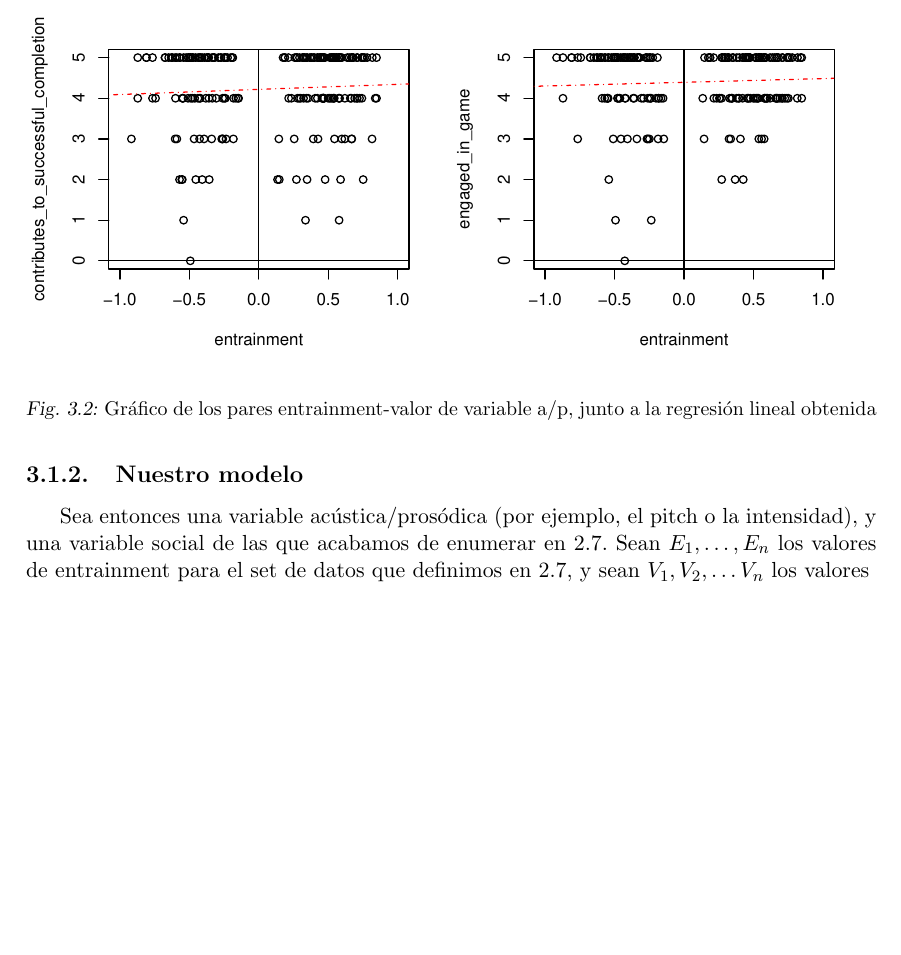
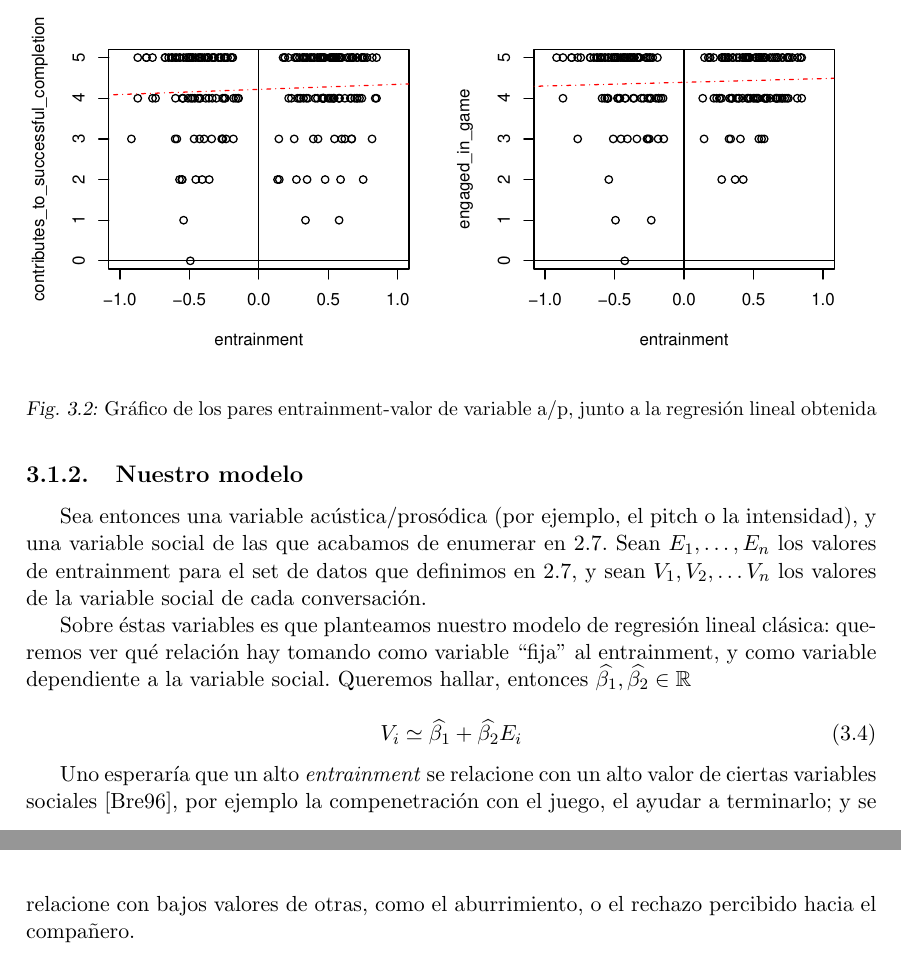
Before and after one commit to luquesky/tesis, a LaTeX thesis (latex/src/tesis.tex, which reads latex/src/regresion.tex): part of page 27 of 29 before the commit and two parts of pages 29 and 30 of 31 after it, the two joined at a grey line, cut so that both start at the same text, the shorter picture padded with empty space. Compiled offline with pdfLaTeX.

Commit message:
Add more text

```diff
--- a/latex/src/regresion.tex
+++ b/latex/src/regresion.tex
@@ -37,11 +37,19 @@ obtenemos que
 Nuestro objetivo es poder entonces conseguir estimadores $\widehat{\beta_1}, \widehat{\beta_2}$ que nos permitan analizar y predecir el comportamiento conjunto de estas variables.
 
 \subsection{Nuestro modelo}
-
-Sea entonces una variable acústica/prosódica (por ejemplo, el pitch o la intensidad), y una variable social de las que acabamos de enumerar en \ref{sec:panel_data}. Sean $E_1, \ldots, E_n$ los valores de entrainment para el set de datos que definimos en \ref{sec:panel_data}, y sean $V_1, V_2, \ldots V_n$ los valores
-
 \begin{figure}
 \centering
 \includegraphics[width=15cm]{images/regression_F0_MEAN_1.pdf}
 \caption{Gráfico de los pares entrainment-valor de variable a/p, junto a la regresión lineal obtenida}
 \end{figure}
+
+Sea entonces una variable acústica/prosódica (por ejemplo, el pitch o la intensidad), y una variable social de las que acabamos de enumerar en \ref{sec:panel_data}. Sean $E_1, \ldots, E_n$ los valores de entrainment para el set de datos que definimos en \ref{sec:panel_data}, y sean $V_1, V_2, \ldots V_n$ los valores de la variable social de cada conversación.
+
+Sobre éstas variables es que planteamos nuestro modelo de regresión lineal clásica: queremos ver qué relación hay tomando como variable ``fija'' al entrainment, y como variable dependiente a la variable social. Queremos hallar, entonces $\widehat{\beta_1}, \widehat{\beta_2} \in \mathbb{R}$
+
+\begin{equation}
+  V_i \simeq \widehat{\beta_1} + \widehat{\beta_2} E_i
+\end{equation}
+
+
+Uno esperaría que un alto \emph{entrainment} se relacione con un alto valor de ciertas variables sociales \cite{BRE1996}, por ejemplo la compenetración con el juego, el ayudar a terminarlo; y se relacione con bajos valores de otras, como el aburrimiento, o el rechazo percibido hacia el compañero.
```
Also changed, not shown: latex/tesis.pdf.
